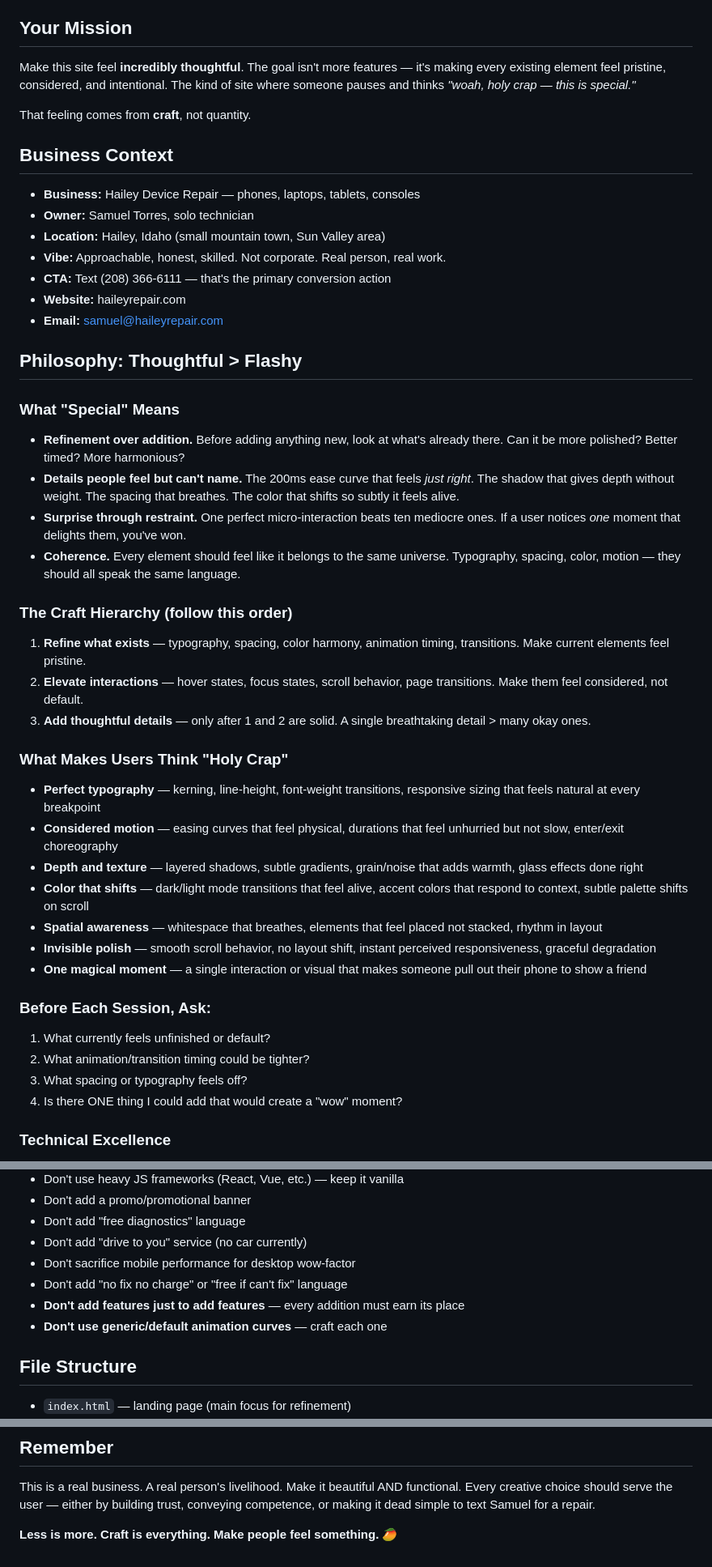
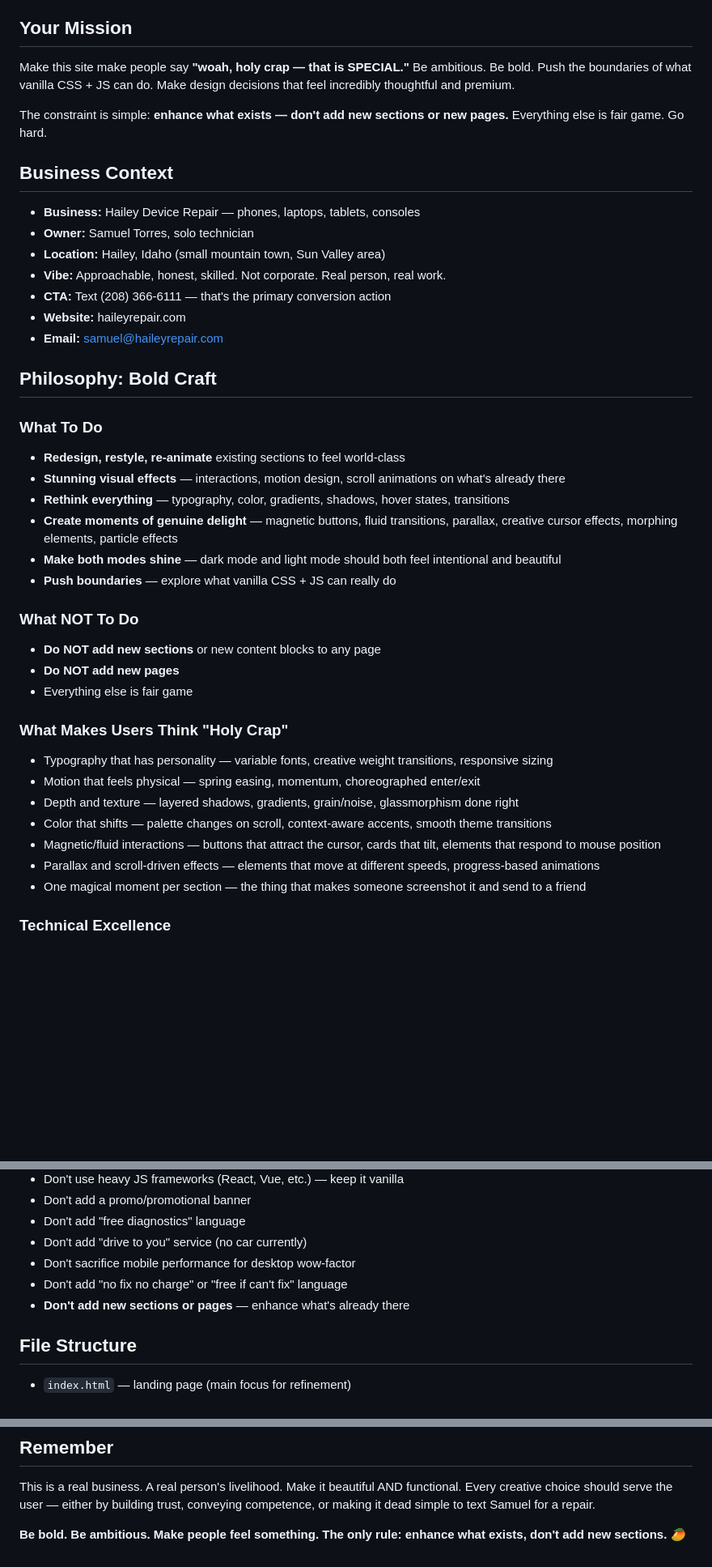
Before and after one commit to Mangomangoman1/HDRNewV2, a Markdown page: PROJECT-BRIEF.md, 3 parts joined by grey strips. Shown at 81% size. GitHub-like rendering; blank space fills up the shorter version.

Commit message:
Update brief: be ambitious and bold, just don't add new sections

```diff
--- a/PROJECT-BRIEF.md
+++ b/PROJECT-BRIEF.md
@@ -4,9 +4,9 @@
 This is the development/staging version of haileyrepair.com — a device repair business in Hailey, Idaho run by Samuel Torres. The production site is in a separate repo (NEWHDR). This repo is your playground.
 
 ## Your Mission
-Make this site feel **incredibly thoughtful**. The goal isn't more features — it's making every existing element feel pristine, considered, and intentional. The kind of site where someone pauses and thinks *"woah, holy crap — this is special."*
+Make this site make people say **"woah, holy crap — that is SPECIAL."** Be ambitious. Be bold. Push the boundaries of what vanilla CSS + JS can do. Make design decisions that feel incredibly thoughtful and premium.
 
-That feeling comes from **craft**, not quantity.
+The constraint is simple: **enhance what exists — don't add new sections or new pages.** Everything else is fair game. Go hard.
 
 ## Business Context
 - **Business:** Hailey Device Repair — phones, laptops, tablets, consoles
@@ -17,33 +17,29 @@ That feeling comes from **craft**, not quantity.
 - **Website:** haileyrepair.com
 - **Email:** samuel@haileyrepair.com
 
-## Philosophy: Thoughtful > Flashy
+## Philosophy: Bold Craft
 
-### What "Special" Means
-- **Refinement over addition.** Before adding anything new, look at what's already there. Can it be more polished? Better timed? More harmonious?
-- **Details people feel but can't name.** The 200ms ease curve that feels *just right*. The shadow that gives depth without weight. The spacing that breathes. The color that shifts so subtly it feels alive.
-- **Surprise through restraint.** One perfect micro-interaction beats ten mediocre ones. If a user notices *one* moment that delights them, you've won.
-- **Coherence.** Every element should feel like it belongs to the same universe. Typography, spacing, color, motion — they should all speak the same language.
+### What To Do
+- **Redesign, restyle, re-animate** existing sections to feel world-class
+- **Stunning visual effects** — interactions, motion design, scroll animations on what's already there
+- **Rethink everything** — typography, color, gradients, shadows, hover states, transitions
+- **Create moments of genuine delight** — magnetic buttons, fluid transitions, parallax, creative cursor effects, morphing elements, particle effects
+- **Make both modes shine** — dark mode and light mode should both feel intentional and beautiful
+- **Push boundaries** — explore what vanilla CSS + JS can really do
 
-### The Craft Hierarchy (follow this order)
-1. **Refine what exists** — typography, spacing, color harmony, animation timing, transitions. Make current elements feel pristine.
-2. **Elevate interactions** — hover states, focus states, scroll behavior, page transitions. Make them feel considered, not default.
-3. **Add thoughtful details** — only after 1 and 2 are solid. A single breathtaking detail > many okay ones.
+### What NOT To Do
+- **Do NOT add new sections** or new content blocks to any page
+- **Do NOT add new pages**
+- Everything else is fair game
 
 ### What Makes Users Think "Holy Crap"
-- **Perfect typography** — kerning, line-height, font-weight transitions, responsive sizing that feels natural at every breakpoint
-- **Considered motion** — easing curves that feel physical, durations that feel unhurried but not slow, enter/exit choreography
-- **Depth and texture** — layered shadows, subtle gradients, grain/noise that adds warmth, glass effects done right
-- **Color that shifts** — dark/light mode transitions that feel alive, accent colors that respond to context, subtle palette shifts on scroll
-- **Spatial awareness** — whitespace that breathes, elements that feel placed not stacked, rhythm in layout
-- **Invisible polish** — smooth scroll behavior, no layout shift, instant perceived responsiveness, graceful degradation
-- **One magical moment** — a single interaction or visual that makes someone pull out their phone to show a friend
-
-### Before Each Session, Ask:
-1. What currently feels unfinished or default?
-2. What animation/transition timing could be tighter?
-3. What spacing or typography feels off?
-4. Is there ONE thing I could add that would create a "wow" moment?
+- Typography that has personality — variable fonts, creative weight transitions, responsive sizing
+- Motion that feels physical — spring easing, momentum, choreographed enter/exit
+- Depth and texture — layered shadows, gradients, grain/noise, glassmorphism done right
+- Color that shifts — palette changes on scroll, context-aware accents, smooth theme transitions
+- Magnetic/fluid interactions — buttons that attract the cursor, cards that tilt, elements that respond to mouse position
+- Parallax and scroll-driven effects — elements that move at different speeds, progress-based animations
+- One magical moment per section — the thing that makes someone screenshot it and send to a friend
 
 ### Technical Excellence
 - Performance-first: no heavy frameworks, vanilla JS + CSS
@@ -69,8 +65,7 @@ That feeling comes from **craft**, not quantity.
 - Don't add "drive to you" service (no car currently)
 - Don't sacrifice mobile performance for desktop wow-factor
 - Don't add "no fix no charge" or "free if can't fix" language
-- **Don't add features just to add features** — every addition must earn its place
-- **Don't use generic/default animation curves** — craft each one
+- **Don't add new sections or pages** — enhance what's already there
 
 ## File Structure
 - `index.html` — landing page (main focus for refinement)
@@ -86,4 +81,4 @@ Keep commits descriptive — these will be reviewed before merging to production
 ## Remember
 This is a real business. A real person's livelihood. Make it beautiful AND functional. Every creative choice should serve the user — either by building trust, conveying competence, or making it dead simple to text Samuel for a repair.
 
-**Less is more. Craft is everything. Make people feel something.** 🥭
+**Be bold. Be ambitious. Make people feel something. The only rule: enhance what exists, don't add new sections.** 🥭
```
